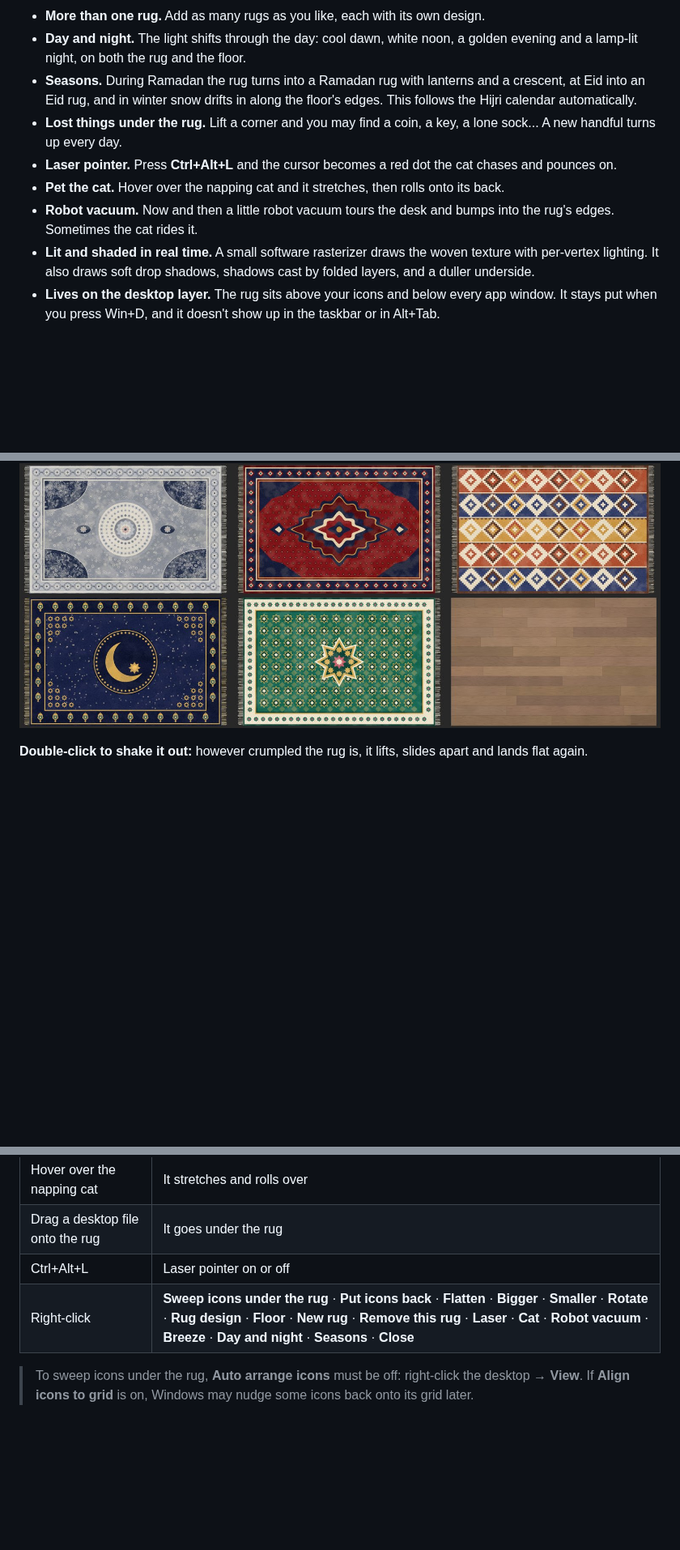
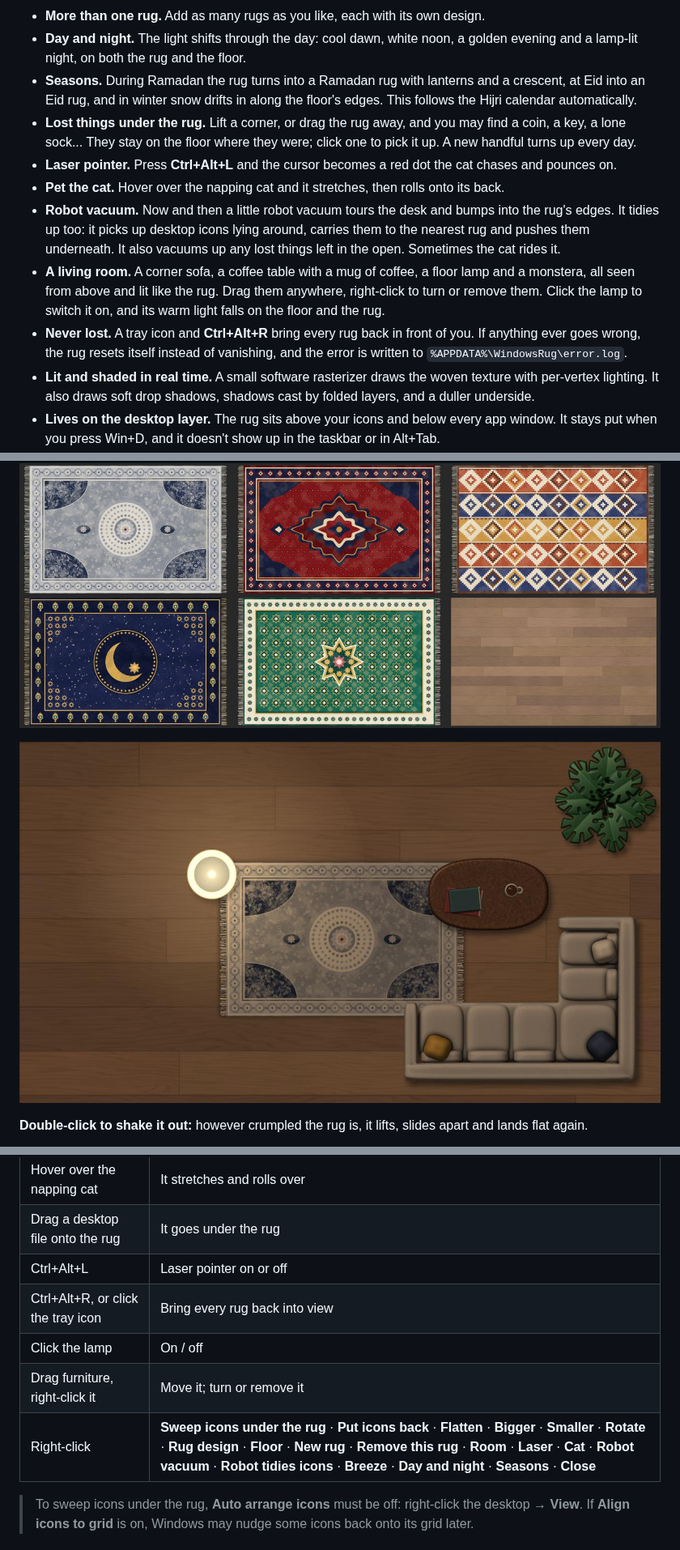
Before and after one commit to justahmmed/windows-rug, a Markdown page: README.md, 3 parts joined by grey strips. Shown at 81% size. GitHub-like rendering; pictures changed too: docs/room.jpg (added); blank space fills up the shorter version.

```diff
--- a/README.md
+++ b/README.md
@@ -18,10 +18,12 @@
 - **More than one rug.** Add as many rugs as you like, each with its own design.
 - **Day and night.** The light shifts through the day: cool dawn, white noon, a golden evening and a lamp-lit night, on both the rug and the floor.
 - **Seasons.** During Ramadan the rug turns into a Ramadan rug with lanterns and a crescent, at Eid into an Eid rug, and in winter snow drifts in along the floor's edges. This follows the Hijri calendar automatically.
-- **Lost things under the rug.** Lift a corner and you may find a coin, a key, a lone sock... A new handful turns up every day.
+- **Lost things under the rug.** Lift a corner, or drag the rug away, and you may find a coin, a key, a lone sock... They stay on the floor where they were; click one to pick it up. A new handful turns up every day.
 - **Laser pointer.** Press **Ctrl+Alt+L** and the cursor becomes a red dot the cat chases and pounces on.
 - **Pet the cat.** Hover over the napping cat and it stretches, then rolls onto its back.
-- **Robot vacuum.** Now and then a little robot vacuum tours the desk and bumps into the rug's edges. Sometimes the cat rides it.
+- **Robot vacuum.** Now and then a little robot vacuum tours the desk and bumps into the rug's edges. It tidies up too: it picks up desktop icons lying around, carries them to the nearest rug and pushes them underneath. It also vacuums up any lost things left in the open. Sometimes the cat rides it.
+- **A living room.** A corner sofa, a coffee table with a mug of coffee, a floor lamp and a monstera, all seen from above and lit like the rug. Drag them anywhere, right-click to turn or remove them. Click the lamp to switch it on, and its warm light falls on the floor and the rug.
+- **Never lost.** A tray icon and **Ctrl+Alt+R** bring every rug back in front of you. If anything ever goes wrong, the rug resets itself instead of vanishing, and the error is written to `%APPDATA%\WindowsRug\error.log`.
 - **Lit and shaded in real time.** A small software rasterizer draws the woven texture with per-vertex lighting. It also draws soft drop shadows, shadows cast by folded layers, and a duller underside.
 - **Lives on the desktop layer.** The rug sits above your icons and below every app window. It stays put when you press Win+D, and it doesn't show up in the taskbar or in Alt+Tab.
 - **Zero cost when idle.** The simulation runs only while the rug is moving. Once it settles, the timer stops, the process sits at 0% CPU, and its working set is trimmed.
@@ -38,6 +40,8 @@
 ![Lost things, night light, laser chase, a happy cat](docs/features.jpg)
 
 ![Rug designs](docs/designs.jpg)
+
+![The living room at night](docs/room.jpg)
 
 **Double-click to shake it out:** however crumpled the rug is, it lifts, slides apart and lands flat again.
 
@@ -67,7 +71,10 @@ The installer:
 | Hover over the napping cat | It stretches and rolls over |
 | Drag a desktop file onto the rug | It goes under the rug |
 | Ctrl+Alt+L | Laser pointer on or off |
-| Right-click | **Sweep icons under the rug** · **Put icons back** · **Flatten** · **Bigger** · **Smaller** · **Rotate** · **Rug design** · **Floor** · **New rug** · **Remove this rug** · **Laser** · **Cat** · **Robot vacuum** · **Breeze** · **Day and night** · **Seasons** · **Close** |
+| Ctrl+Alt+R, or click the tray icon | Bring every rug back into view |
+| Click the lamp | On / off |
+| Drag furniture, right-click it | Move it; turn or remove it |
+| Right-click | **Sweep icons under the rug** · **Put icons back** · **Flatten** · **Bigger** · **Smaller** · **Rotate** · **Rug design** · **Floor** · **New rug** · **Remove this rug** · **Room** · **Laser** · **Cat** · **Robot vacuum** · **Robot tidies icons** · **Breeze** · **Day and night** · **Seasons** · **Close** |
 
 > To sweep icons under the rug, **Auto arrange icons** must be off: right-click the desktop → **View**. If **Align icons to grid** is on, Windows may nudge some icons back onto its grid later.
 
```
Also changed, not shown: other parts of README.md (+5 -2 lines), .github/release-notes.md (+11 -15 lines), README.ar.md (+3 -1 lines), 8 other files.
